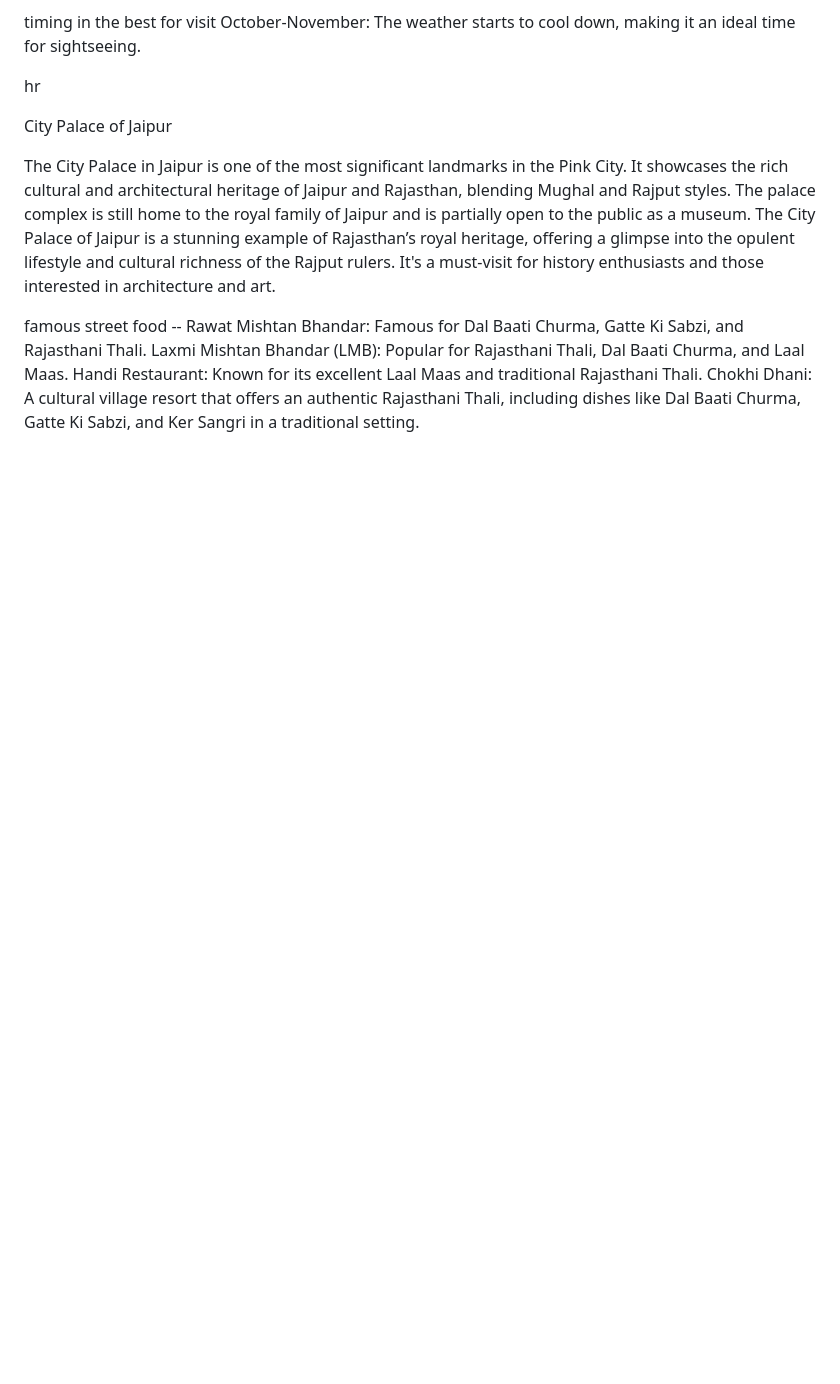
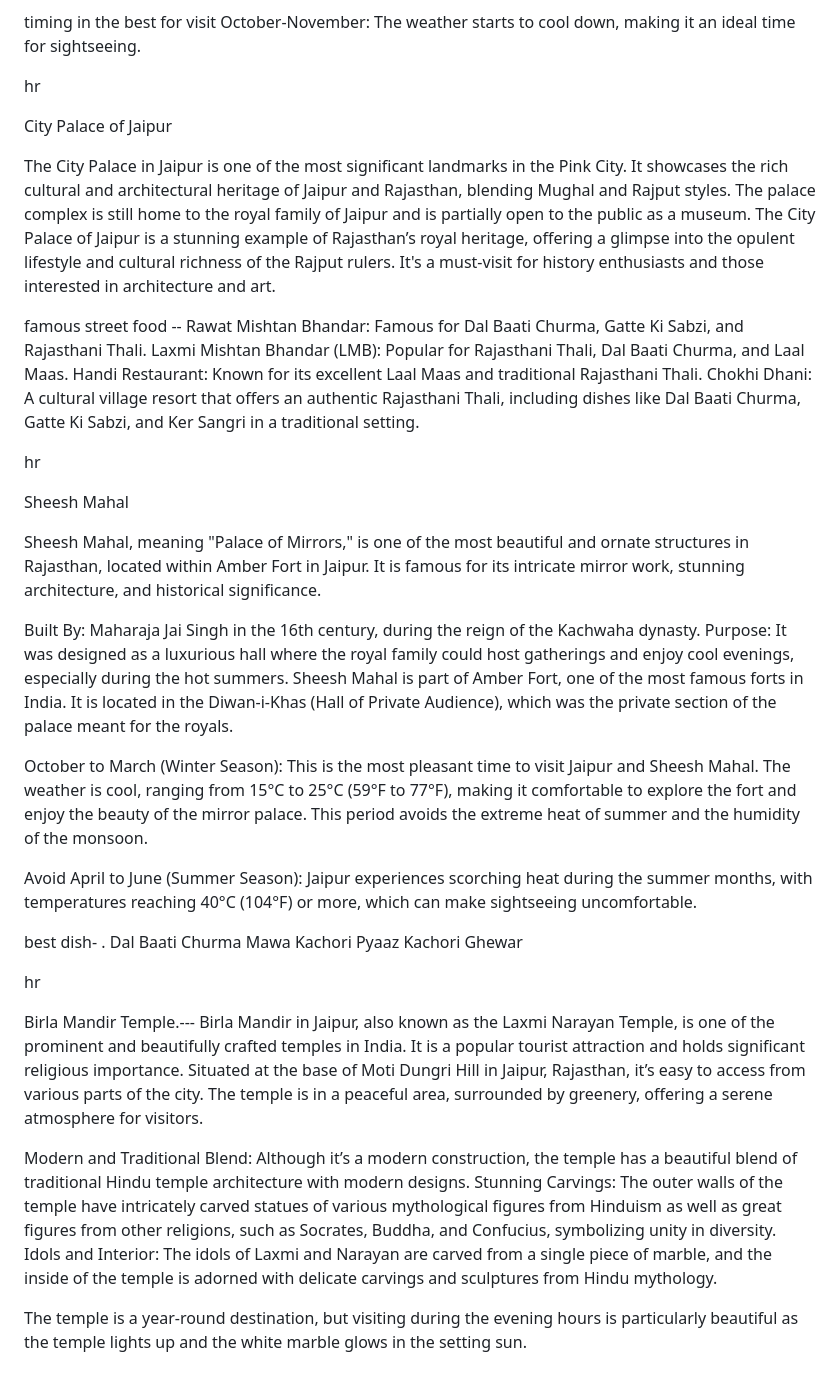
Before and after one commit to mohitkumhar/SIH_web, a Markdown page: README.md, the part around the change. Rendered like a GitHub page; blank space fills up the shorter version.

```diff
--- a/README.md
+++ b/README.md
@@ -83,3 +83,42 @@ City Palace of Jaipur
 Laxmi Mishtan Bhandar (LMB): Popular for Rajasthani Thali, Dal Baati Churma, and Laal Maas.
 Handi Restaurant: Known for its excellent Laal Maas and traditional Rajasthani Thali.
 Chokhi Dhani: A cultural village resort that offers an authentic Rajasthani Thali, including dishes like Dal Baati Churma, Gatte Ki Sabzi, and Ker Sangri in a traditional setting.
+
+hr
+
+
+Sheesh Mahal
+
+
+Sheesh Mahal, meaning "Palace of Mirrors," is one of the most beautiful and ornate structures in Rajasthan, located within Amber Fort in Jaipur.
+It is famous for its intricate mirror work, stunning architecture, and historical significance.
+
+Built By: Maharaja Jai Singh in the 16th century, during the reign of the Kachwaha dynasty.
+Purpose: It was designed as a luxurious hall where the royal family could host gatherings and enjoy cool evenings, especially during the hot summers.
+Sheesh Mahal is part of Amber Fort, one of the most famous forts in India. It is located in the Diwan-i-Khas (Hall of Private Audience), which was the private section of the palace meant for the royals.
+
+October to March (Winter Season): This is the most pleasant time to visit Jaipur and Sheesh Mahal. The weather is cool, ranging from 15°C to 25°C (59°F to 77°F), making it comfortable to explore the fort and enjoy the beauty of the mirror palace. This period avoids the extreme heat of summer and the humidity of the monsoon.
+
+Avoid April to June (Summer Season): Jaipur experiences scorching heat during the summer months, with temperatures reaching 40°C (104°F) or more, which can make sightseeing uncomfortable.
+
+best dish-
+. Dal Baati Churma
+Mawa Kachori
+ Pyaaz Kachori
+  Ghewar
+
+
+
+hr
+
+
+Birla Mandir Temple.---
+Birla Mandir in Jaipur, also known as the Laxmi Narayan Temple, is one of the prominent and beautifully crafted temples in India. It is a popular tourist attraction and holds significant religious importance.
+Situated at the base of Moti Dungri Hill in Jaipur, Rajasthan, it’s easy to access from various parts of the city.
+The temple is in a peaceful area, surrounded by greenery, offering a serene atmosphere for visitors.
+
+Modern and Traditional Blend: Although it’s a modern construction, the temple has a beautiful blend of traditional Hindu temple architecture with modern designs.
+Stunning Carvings: The outer walls of the temple have intricately carved statues of various mythological figures from Hinduism as well as great figures from other religions, such as Socrates, Buddha, and Confucius, symbolizing unity in diversity.
+Idols and Interior: The idols of Laxmi and Narayan are carved from a single piece of marble, and the inside of the temple is adorned with delicate carvings and sculptures from Hindu mythology.
+
+ The temple is a year-round destination, but visiting during the evening hours is particularly beautiful as the temple lights up and the white marble glows in the setting sun.
```
